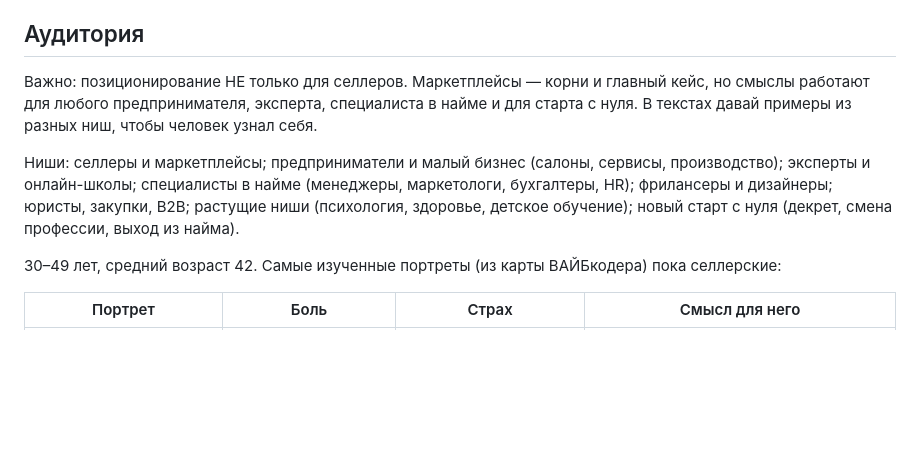
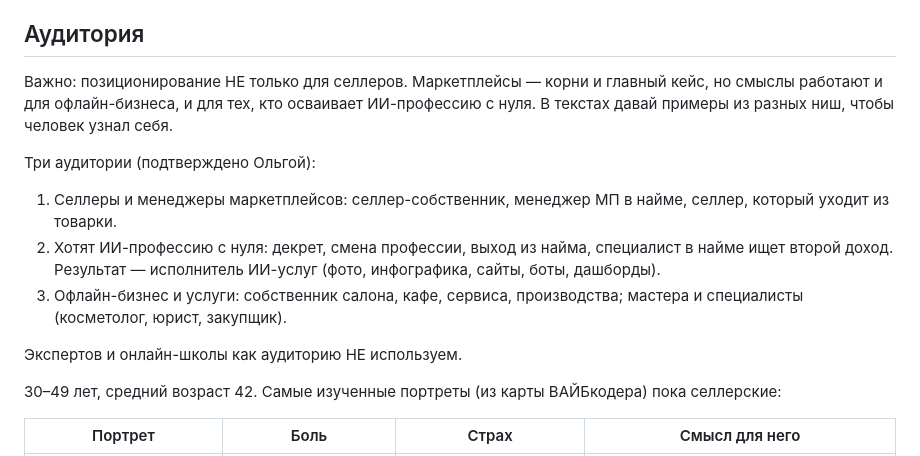
Before and after one commit to olgapuzanova0311-art/a, a Markdown page: brand/olga-puzanova-smysly.md, the part around the change. Rendered like a GitHub page; blank space fills up the shorter version.

Commit message:
Set the three confirmed audiences in brand passport
Co-Authored-By: Claude Opus 5.5 <noreply@anthropic.com>
Claude-Session: https://claude.ai/code/session_01YJ46gFNh2tqyNbJXRrCkHc

```diff
--- a/brand/olga-puzanova-smysly.md
+++ b/brand/olga-puzanova-smysly.md
@@ -14,9 +14,14 @@
 
 ## Аудитория
 
-Важно: позиционирование НЕ только для селлеров. Маркетплейсы — корни и главный кейс, но смыслы работают для любого предпринимателя, эксперта, специалиста в найме и для старта с нуля. В текстах давай примеры из разных ниш, чтобы человек узнал себя.
+Важно: позиционирование НЕ только для селлеров. Маркетплейсы — корни и главный кейс, но смыслы работают и для офлайн-бизнеса, и для тех, кто осваивает ИИ-профессию с нуля. В текстах давай примеры из разных ниш, чтобы человек узнал себя.
 
-Ниши: селлеры и маркетплейсы; предприниматели и малый бизнес (салоны, сервисы, производство); эксперты и онлайн-школы; специалисты в найме (менеджеры, маркетологи, бухгалтеры, HR); фрилансеры и дизайнеры; юристы, закупки, B2B; растущие ниши (психология, здоровье, детское обучение); новый старт с нуля (декрет, смена профессии, выход из найма).
+Три аудитории (подтверждено Ольгой):
+1. Селлеры и менеджеры маркетплейсов: селлер-собственник, менеджер МП в найме, селлер, который уходит из товарки.
+2. Хотят ИИ-профессию с нуля: декрет, смена профессии, выход из найма, специалист в найме ищет второй доход. Результат — исполнитель ИИ-услуг (фото, инфографика, сайты, боты, дашборды).
+3. Офлайн-бизнес и услуги: собственник салона, кафе, сервиса, производства; мастера и специалисты (косметолог, юрист, закупщик).
+
+Экспертов и онлайн-школы как аудиторию НЕ используем.
 
 30–49 лет, средний возраст 42. Самые изученные портреты (из карты ВАЙБкодера) пока селлерские:
 
```
